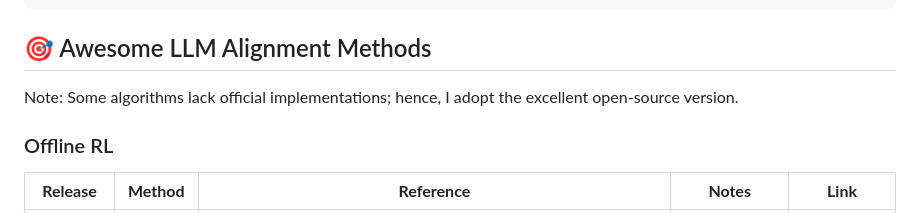
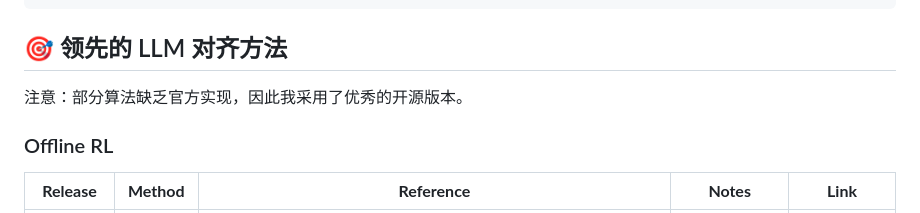
Before and after one commit to zht8506/Minimal-LLM-Alignment, a Markdown page: README.md, the part around one of its changes. GitHub-like rendering.

````diff
--- a/README.md
+++ b/README.md
@@ -107,8 +107,8 @@ DPO datasets contain preference comparison information, where each sample includ
 ```
 
 
-## 🎯 Awesome LLM Alignment Methods
-Note: Some algorithms lack official implementations; hence, I adopt the excellent open-source version.
+## 🎯 领先的 LLM 对齐方法
+注意：部分算法缺乏官方实现，因此我采用了优秀的开源版本。
 
 ### Offline RL
 | **Release** | **Method** | **Reference** | **Notes** | **Link** |
````
Also changed, not shown: other parts of README.md (+3 -3 lines).
